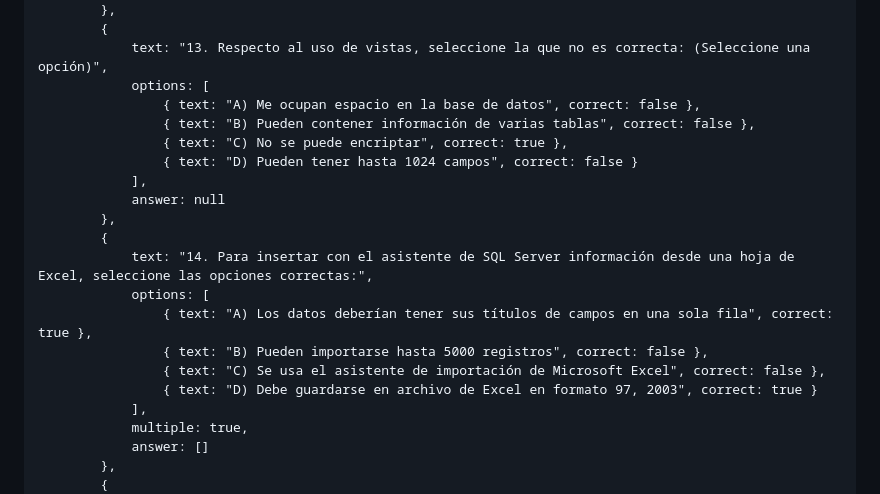
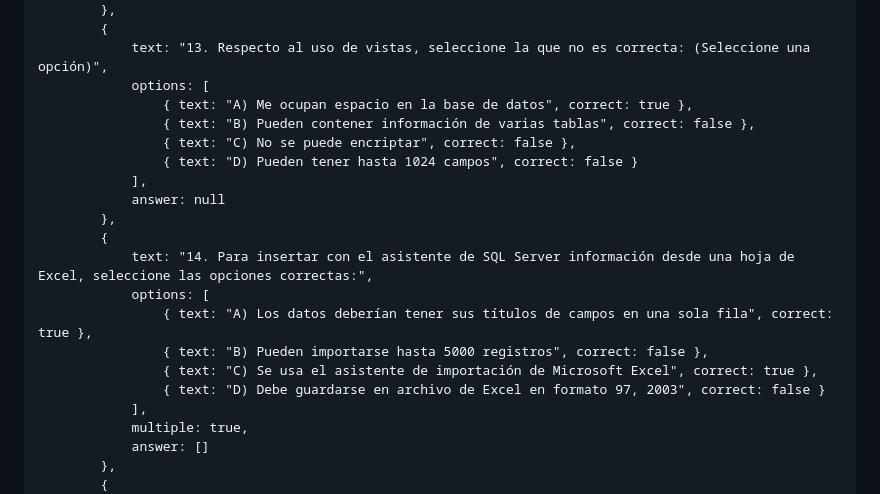
Before and after one commit to darkblack972/prueba, a Markdown page: README.md, the part around the change. Rendered like a GitHub page.

```diff
--- a/README.md
+++ b/README.md
@@ -139,9 +139,9 @@
             {
                 text: "13. Respecto al uso de vistas, seleccione la que no es correcta: (Seleccione una opción)",
                 options: [
-                    { text: "A) Me ocupan espacio en la base de datos", correct: false },
+                    { text: "A) Me ocupan espacio en la base de datos", correct: true },
                     { text: "B) Pueden contener información de varias tablas", correct: false },
-                    { text: "C) No se puede encriptar", correct: true },
+                    { text: "C) No se puede encriptar", correct: false },
                     { text: "D) Pueden tener hasta 1024 campos", correct: false }
                 ],
                 answer: null
@@ -151,8 +151,8 @@
                 options: [
                     { text: "A) Los datos deberían tener sus títulos de campos en una sola fila", correct: true },
                     { text: "B) Pueden importarse hasta 5000 registros", correct: false },
-                    { text: "C) Se usa el asistente de importación de Microsoft Excel", correct: false },
-                    { text: "D) Debe guardarse en archivo de Excel en formato 97, 2003", correct: true }
+                    { text: "C) Se usa el asistente de importación de Microsoft Excel", correct: true },
+                    { text: "D) Debe guardarse en archivo de Excel en formato 97, 2003", correct: false }
                 ],
                 multiple: true,
                 answer: []
```
